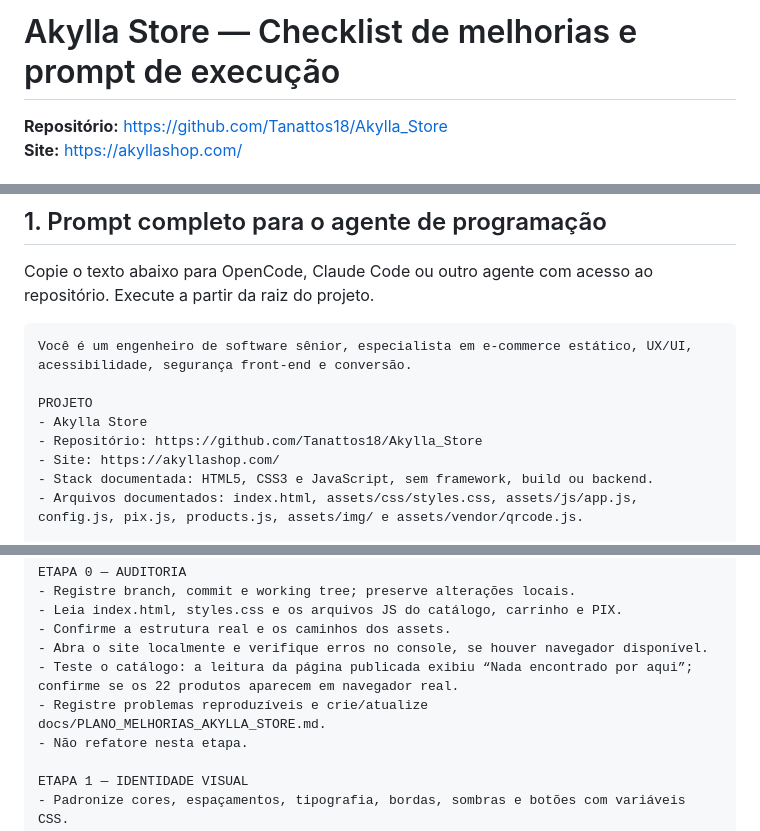
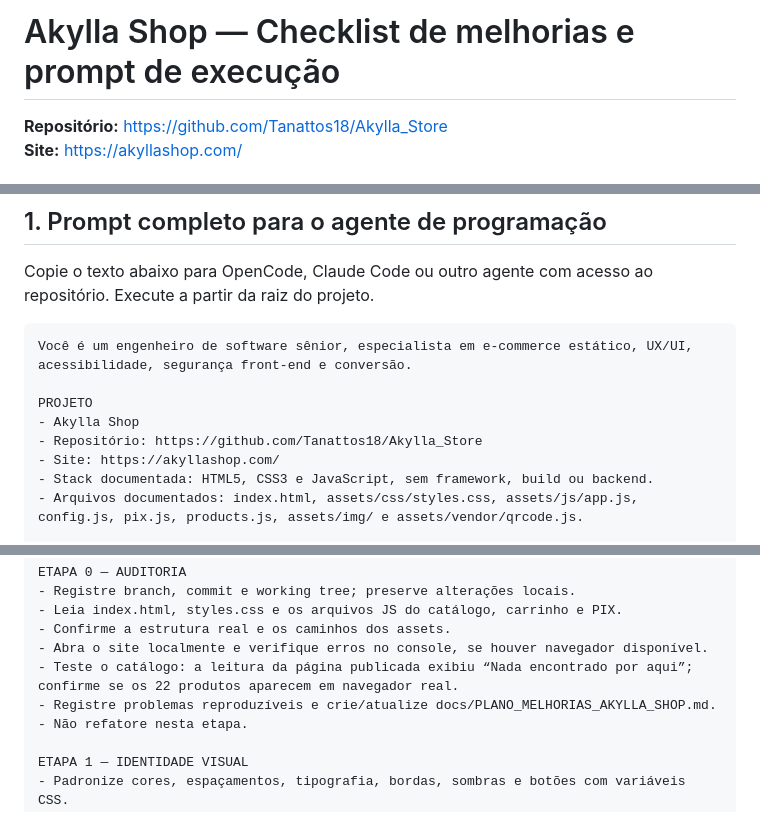
Before and after one commit to Tanattos18/Akylla_Store, a Markdown page: CHECKLIST_MELHORIAS_AKYLLA_SHOP.md, 3 parts joined by grey strips. Rendered like a GitHub page.

```diff
--- a/CHECKLIST_MELHORIAS_AKYLLA_STORE.md
+++ b/CHECKLIST_MELHORIAS_AKYLLA_SHOP.md
@@ -1,4 +1,4 @@
-# Akylla Store — Checklist de melhorias e prompt de execução
+# Akylla Shop — Checklist de melhorias e prompt de execução
 
 **Repositório:** https://github.com/Tanattos18/Akylla_Store
 **Site:** https://akyllashop.com/
@@ -27,7 +27,7 @@ Copie o texto abaixo para OpenCode, Claude Code ou outro agente com acesso ao re
 Você é um engenheiro de software sênior, especialista em e-commerce estático, UX/UI, acessibilidade, segurança front-end e conversão.
 
 PROJETO
-- Akylla Store
+- Akylla Shop
 - Repositório: https://github.com/Tanattos18/Akylla_Store
 - Site: https://akyllashop.com/
 - Stack documentada: HTML5, CSS3 e JavaScript, sem framework, build ou backend.
@@ -58,7 +58,7 @@ ETAPA 0 — AUDITORIA
 - Confirme a estrutura real e os caminhos dos assets.
 - Abra o site localmente e verifique erros no console, se houver navegador disponível.
 - Teste o catálogo: a leitura da página publicada exibiu “Nada encontrado por aqui”; confirme se os 22 produtos aparecem em navegador real.
-- Registre problemas reproduzíveis e crie/atualize docs/PLANO_MELHORIAS_AKYLLA_STORE.md.
+- Registre problemas reproduzíveis e crie/atualize docs/PLANO_MELHORIAS_AKYLLA_SHOP.md.
 - Não refatore nesta etapa.
 
 ETAPA 1 — IDENTIDADE VISUAL
```
Also changed, not shown: README.md (+10 -8 lines), docs/PLANO_MELHORIAS_AKYLLA_SHOP.md (renamed from docs/PLANO_MELHORIAS_AKYLLA_STORE.md, +2 -2 lines), assets/img/og-cover.jpg, assets/img/vitrine-640.jpg, assets/img/vitrine.jpg, 12 other files.
